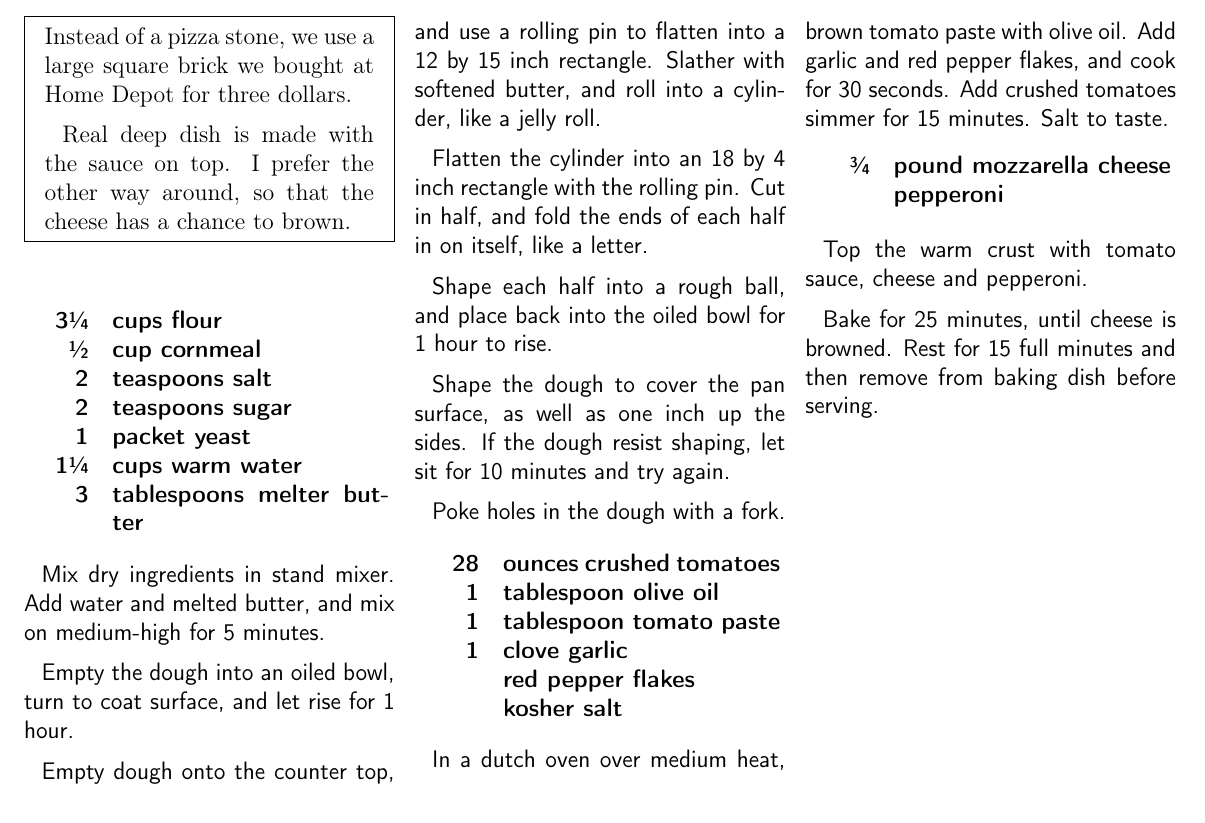
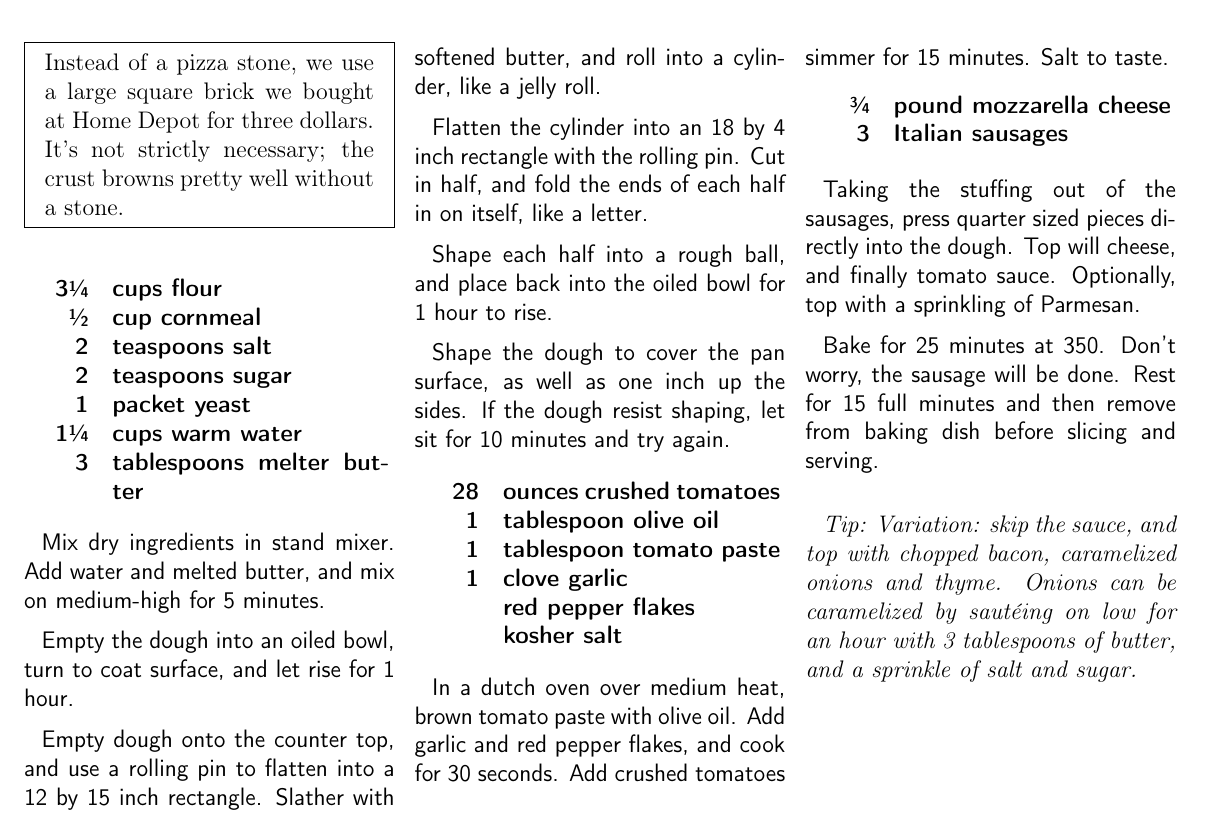
Before and after one commit to chase-seibert/cookbook, a LaTeX thesis (Cookbook.tex, which reads deepdish.tex): part of page 39 of 50, cut so that both start at the same text. Compiled offline with pdfLaTeX.

Commit message:
updated deep dish; sausage

```diff
--- a/deepdish.tex
+++ b/deepdish.tex
@@ -5,9 +5,7 @@
 \begin{recipe}
 
 \pre{
-    Instead of a pizza stone, we use a large square brick we bought at Home Depot for three dollars.
-
-    Real deep dish is made with the sauce on top. I prefer the other way around, so that the cheese has a chance to brown.
+    Instead of a pizza stone, we use a large square brick we bought at Home Depot for three dollars. It's not strictly necessary; the crust browns pretty well without a stone.
 }
 
 \ingredients{
@@ -32,8 +30,6 @@ Shape each half into a rough ball, and place back into the oiled bowl for 1 hour
 
 Shape the dough to cover the pan surface, as well as one inch up the sides. If the dough resist shaping, let sit for 10 minutes and try again.
 
-Poke holes in the dough with a fork.
-
 \ingredients{
     28 & ounces crushed tomatoes \\
      1 & tablespoon olive oil \\
@@ -47,11 +43,15 @@ In a dutch oven over medium heat, brown tomato paste with olive oil. Add garlic
 
 \ingredients{
     \sfrac{3}{4} & pound mozzarella cheese \\
-                 & pepperoni \\
+               3 & Italian sausages \\
 }
 
-Top the warm crust with tomato sauce, cheese and pepperoni.
+Taking the stuffing out of the sausages, press quarter sized pieces directly into the dough. Top will cheese, and finally tomato sauce. Optionally, top with a sprinkling of Parmesan.
 
-Bake for 25 minutes, until cheese is browned. Rest for 15 full minutes and then remove from baking dish before serving.
+Bake for 25 minutes at 350. Don't worry, the sausage will be done. Rest for 15 full minutes and then remove from baking dish before slicing and serving.
+
+\tip{
+    Variation: skip the sauce, and top with chopped bacon, caramelized onions and thyme. Onions can be caramelized by sautéing on low for an hour with 3 tablespoons of butter, and a sprinkle of salt and sugar.
+}
 
 \end{recipe}
```
